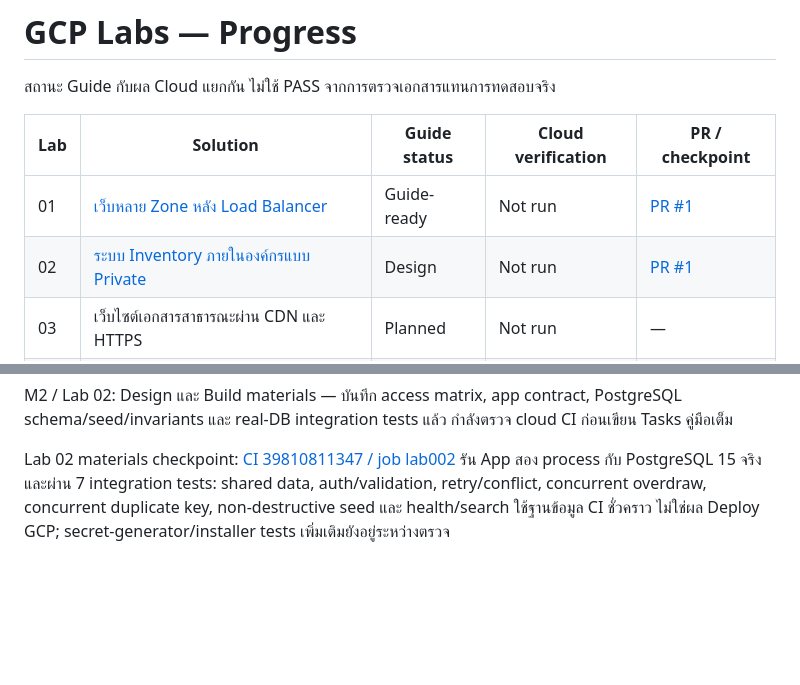
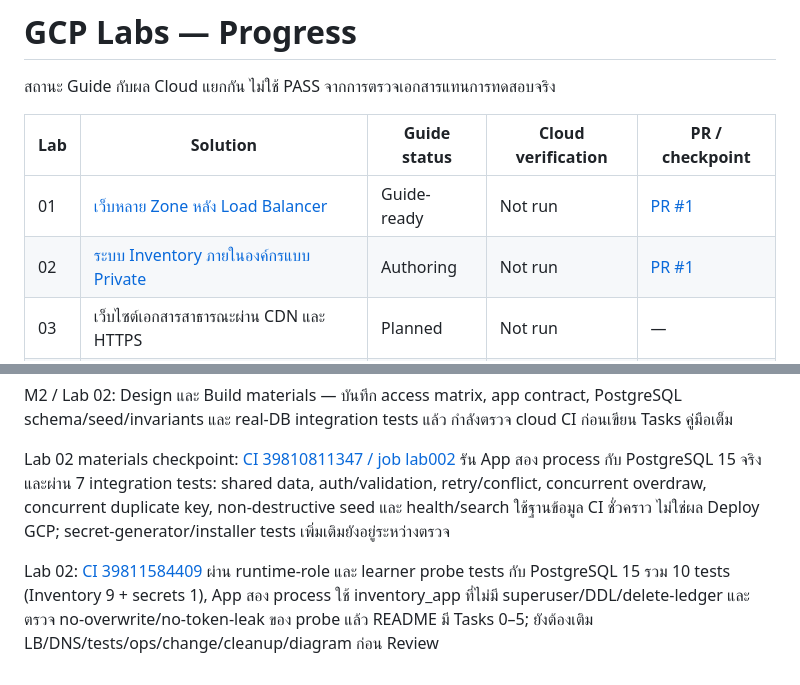
Before and after one commit to somkid-s5/Portfolio-Lab, a Markdown page: GCP/PROGRESS.md, 2 parts joined by grey strips. GitHub-like rendering; blank space fills up the shorter version.

Commit message:
docs(lab002): record restricted-role CI evidence and current authoring checkpoint

```diff
--- a/GCP/PROGRESS.md
+++ b/GCP/PROGRESS.md
@@ -5,7 +5,7 @@
 | Lab | Solution | Guide status | Cloud verification | PR / checkpoint |
 |---|---|---|---|---|
 | 01 | [เว็บหลาย Zone หลัง Load Balancer](LAB-001-multi-zone-web/README.md) | Guide-ready | Not run | [PR #1](https://github.com/somkid-s5/Portfolio-Lab/pull/1) |
-| 02 | [ระบบ Inventory ภายในองค์กรแบบ Private](LAB-002-private-inventory/README.md) | Design | Not run | [PR #1](https://github.com/somkid-s5/Portfolio-Lab/pull/1) |
+| 02 | [ระบบ Inventory ภายในองค์กรแบบ Private](LAB-002-private-inventory/README.md) | Authoring | Not run | [PR #1](https://github.com/somkid-s5/Portfolio-Lab/pull/1) |
 | 03 | เว็บไซต์เอกสารสาธารณะผ่าน CDN และ HTTPS | Planned | Not run | — |
 | 04 | ระบบจองบริการบน Serverless และ Private Database | Planned | Not run | — |
 | 05 | ระบบธุรกรรมสามชั้นบน VM | Planned | Not run | — |
@@ -40,3 +40,5 @@ M1 / Lab 01: Guide-ready — คู่มือครบ Tasks 0–10/8B, normal
 M2 / Lab 02: Design และ Build materials — บันทึก access matrix, app contract, PostgreSQL schema/seed/invariants และ real-DB integration tests แล้ว กำลังตรวจ cloud CI ก่อนเขียน Tasks คู่มือเต็ม
 
 Lab 02 materials checkpoint: [CI 39810811347 / job lab002](https://github.com/somkid-s5/Portfolio-Lab/actions/runs/39810811347) รัน App สอง process กับ PostgreSQL 15 จริงและผ่าน 7 integration tests: shared data, auth/validation, retry/conflict, concurrent overdraw, concurrent duplicate key, non-destructive seed และ health/search ใช้ฐานข้อมูล CI ชั่วคราว ไม่ใช่ผล Deploy GCP; secret-generator/installer tests เพิ่มเติมยังอยู่ระหว่างตรวจ
+
+Lab 02: [CI 39811584409](https://github.com/somkid-s5/Portfolio-Lab/actions/runs/39811584409) ผ่าน runtime-role และ learner probe tests กับ PostgreSQL 15 รวม 10 tests (Inventory 9 + secrets 1), App สอง process ใช้ inventory_app ที่ไม่มี superuser/DDL/delete-ledger และตรวจ no-overwrite/no-token-leak ของ probe แล้ว README มี Tasks 0–5; ยังต้องเติม LB/DNS/tests/ops/change/cleanup/diagram ก่อน Review
```
Also changed, not shown: GCP/LAB-002-private-inventory/README.md (+1 -1 lines).
